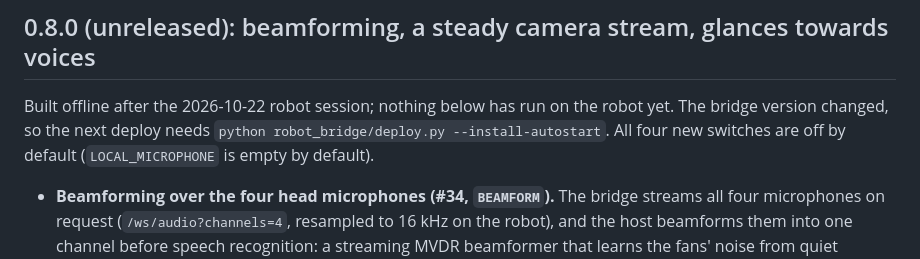
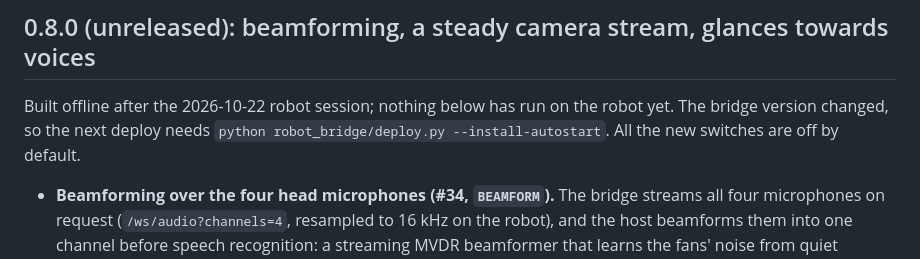
Before and after one commit to mfbergmann/PepperEvolution, a Markdown page: CHANGELOG.md, the part around the change. Drawn GitHub-style.

Commit message:
CHANGELOG: wording
Co-Authored-By: Claude Opus 5.5 (1M context) <noreply@anthropic.com>
Claude-Session: https://claude.ai/code/session_01ByQv7ZpsN1MhNGUC8sNTwv

```diff
--- a/CHANGELOG.md
+++ b/CHANGELOG.md
@@ -7,8 +7,8 @@ PepperEvolution is pre-1.0: versions are `0.MINOR.PATCH`, with a new minor versi
 ## 0.8.0 (unreleased): beamforming, a steady camera stream, glances towards voices
 
 Built offline after the 2026-10-22 robot session; nothing below has run on the robot yet. The bridge version changed,
-so the next deploy needs `python robot_bridge/deploy.py --install-autostart`. All four new switches are off by
-default (`LOCAL_MICROPHONE` is empty by default).
+so the next deploy needs `python robot_bridge/deploy.py --install-autostart`. All the new switches are off by
+default.
 
 - **Beamforming over the four head microphones (#34, `BEAMFORM`).** The bridge streams all four microphones on request
   (`/ws/audio?channels=4`, resampled to 16 kHz on the robot), and the host beamforms them into one channel before
```
